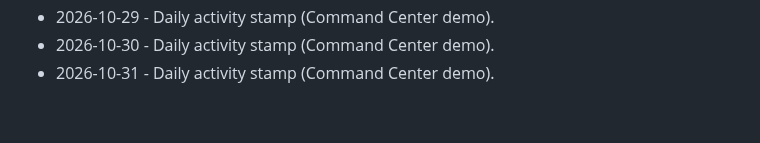
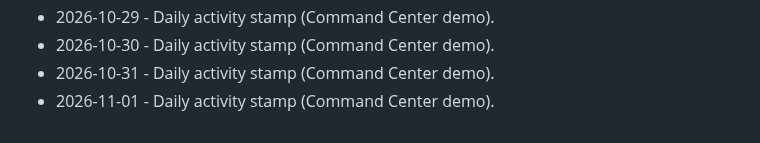
Before and after one commit to brivera2005/command-center-demo, a Markdown page: docs/ACTIVITY.md, the part around the change. Drawn GitHub-style.

Commit message:
chore: daily activity stamp (2026-11-01).
Keep the public Command Center demo activity log current.

```diff
--- a/docs/ACTIVITY.md
+++ b/docs/ACTIVITY.md
@@ -69,3 +69,4 @@ Light touch updates so the public demo stays marked current.
 - 2026-10-29 - Daily activity stamp (Command Center demo).
 - 2026-10-30 - Daily activity stamp (Command Center demo).
 - 2026-10-31 - Daily activity stamp (Command Center demo).
+- 2026-11-01 - Daily activity stamp (Command Center demo).
```
